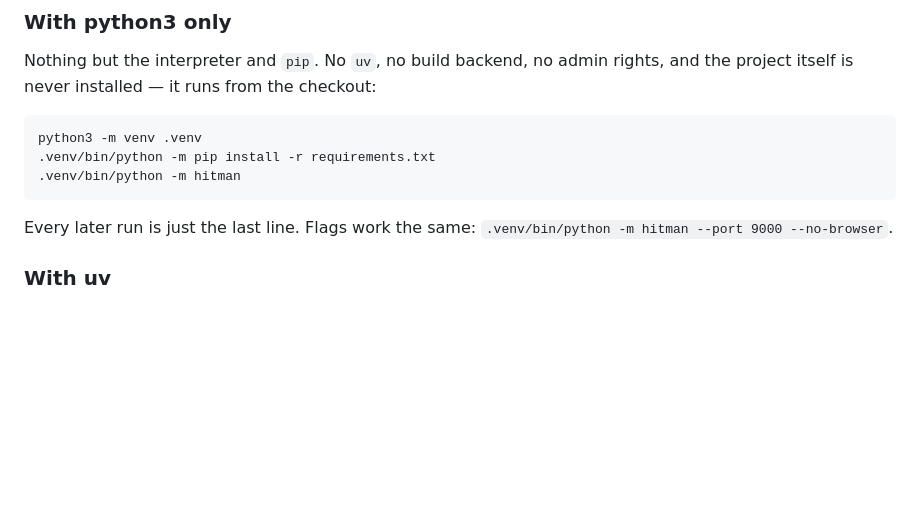
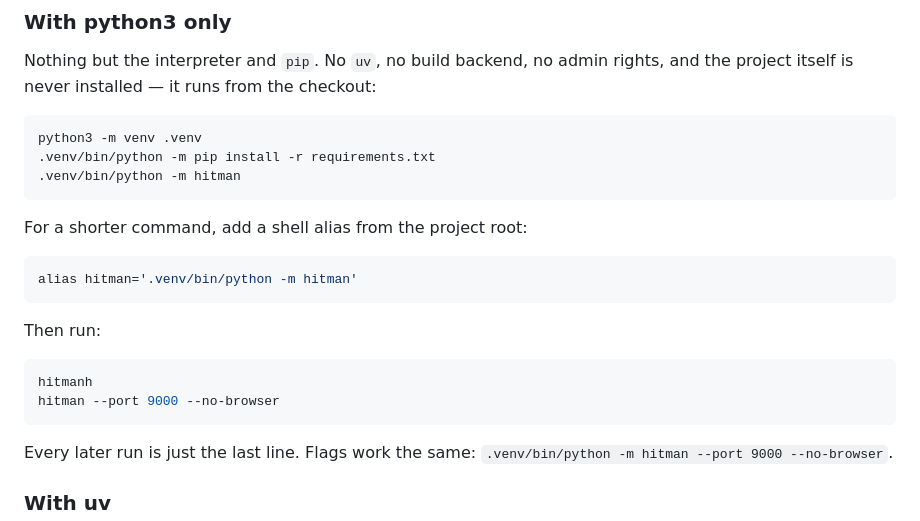
Before and after one commit to fmurpratomo/hitman, a Markdown page: README.md, the part around the change. GitHub-like rendering; blank space fills up the shorter version.

Commit message:
develop shortcut run

````diff
--- a/README.md
+++ b/README.md
@@ -53,6 +53,19 @@ rights, and the project itself is never installed — it runs from the checkout:
 python3 -m venv .venv
 .venv/bin/python -m pip install -r requirements.txt
 .venv/bin/python -m hitman
+```
+
+For a shorter command, add a shell alias from the project root:
+
+```bash
+alias hitman='.venv/bin/python -m hitman'
+```
+
+Then run:
+
+```bash
+hitmanh
+hitman --port 9000 --no-browser
 ```
 
 Every later run is just the last line. Flags work the same:
````
